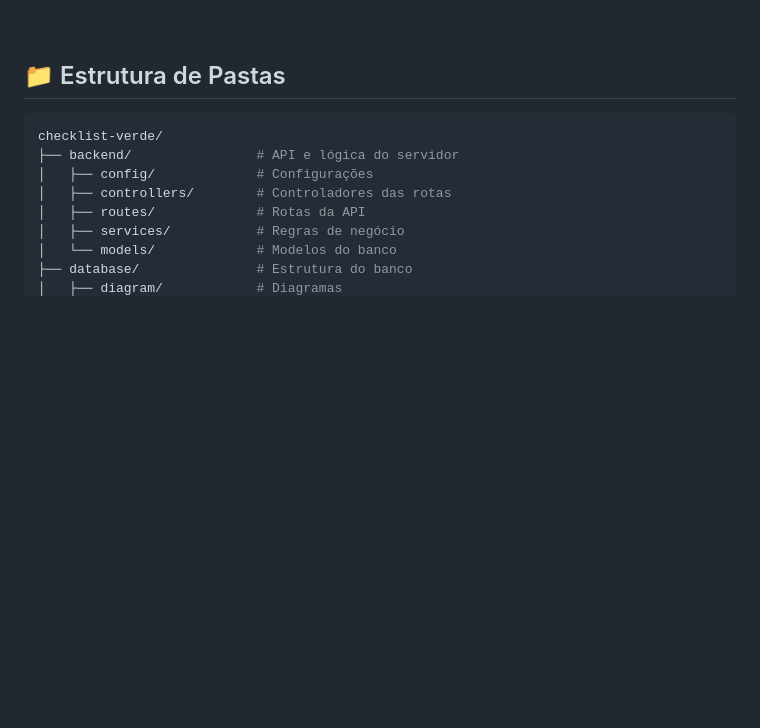
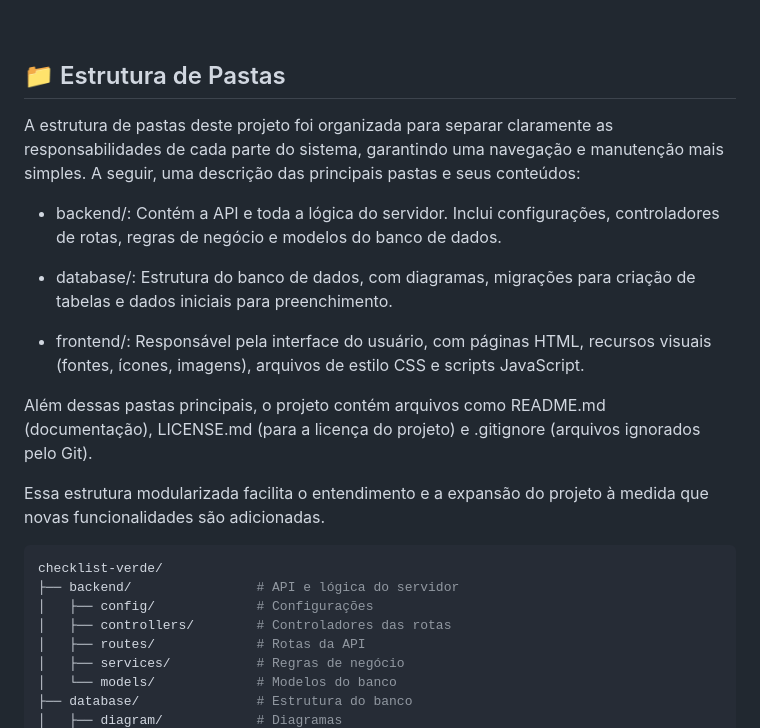
Before and after one commit to BrenonDev/checklist-verde, a Markdown page: README.md, the part around the change printed below. Drawn GitHub-style; blank space fills up the shorter version.

````diff
--- a/README.md
+++ b/README.md
@@ -154,6 +154,18 @@ CREATE TABLE Tip (
 <br>
 
 ## 📁 Estrutura de Pastas
+
+A estrutura de pastas deste projeto foi organizada para separar claramente as responsabilidades de cada parte do sistema, garantindo uma navegação e manutenção mais simples. A seguir, uma descrição das principais pastas e seus conteúdos:
+
+- backend/: Contém a API e toda a lógica do servidor. Inclui configurações, controladores de rotas, regras de negócio e modelos do banco de dados.
+
+- database/: Estrutura do banco de dados, com diagramas, migrações para criação de tabelas e dados iniciais para preenchimento.
+
+- frontend/: Responsável pela interface do usuário, com páginas HTML, recursos visuais (fontes, ícones, imagens), arquivos de estilo CSS e scripts JavaScript.
+
+Além dessas pastas principais, o projeto contém arquivos como README.md (documentação), LICENSE.md (para a licença do projeto) e .gitignore (arquivos ignorados pelo Git).
+
+Essa estrutura modularizada facilita o entendimento e a expansão do projeto à medida que novas funcionalidades são adicionadas.
 
 ```bash
 checklist-verde/
````
Also changed, not shown: other parts of README.md (+1 -1 lines).
